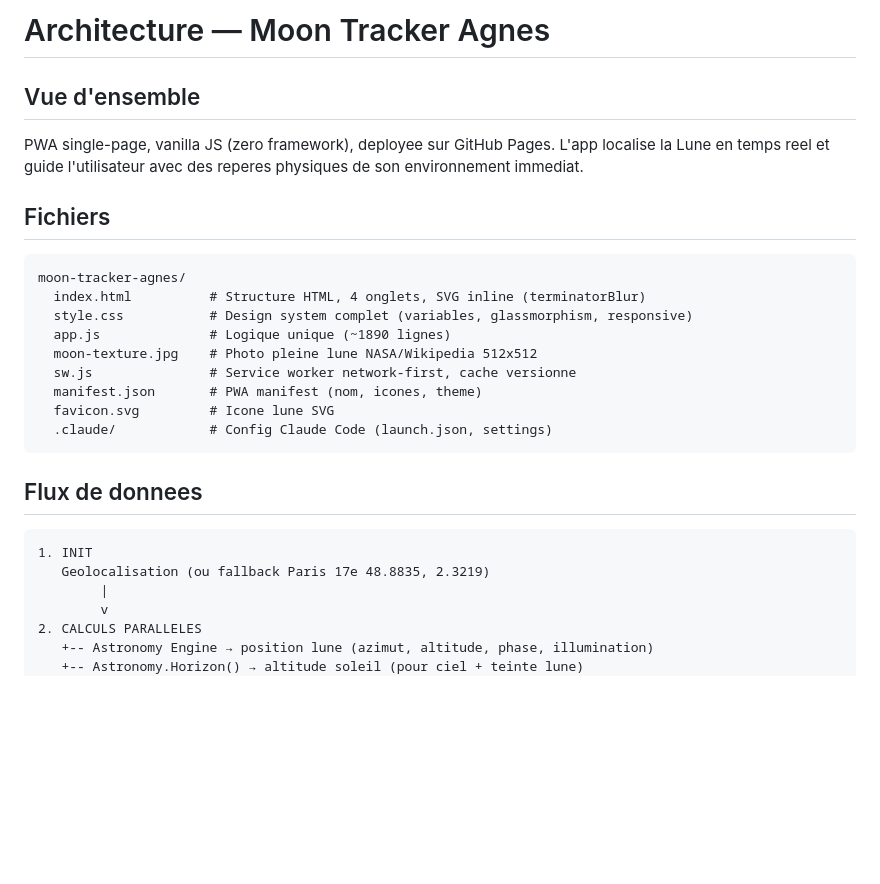
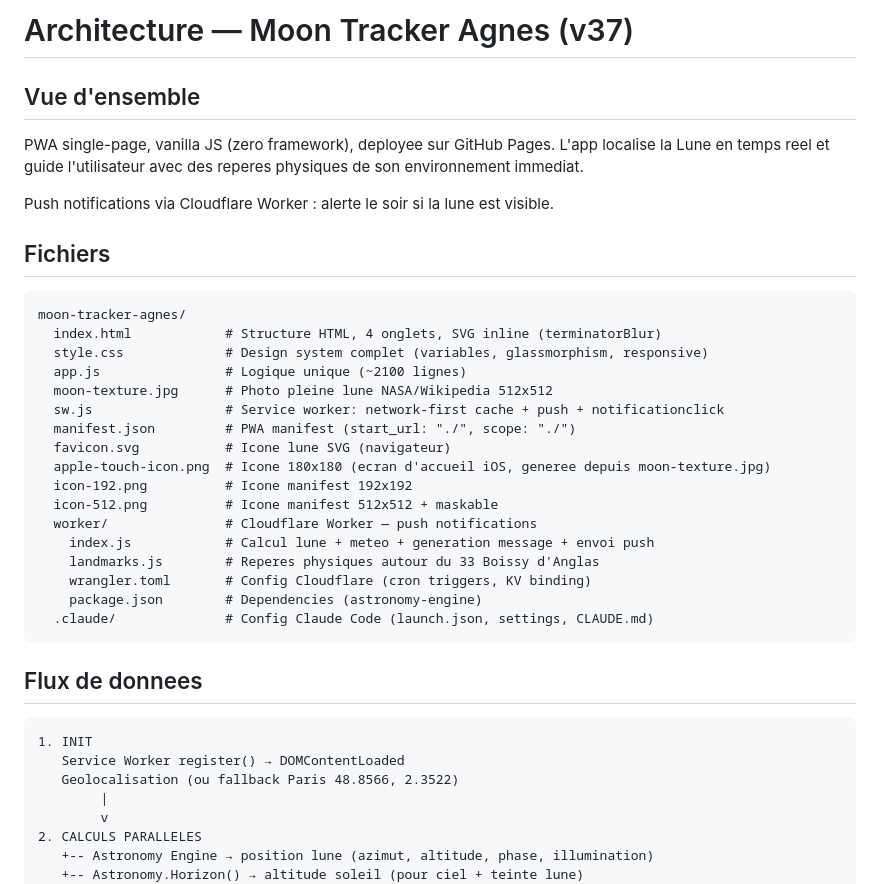
Before and after one commit to mickael-tsakiris/moon-tracker-agnes, a Markdown page: ARCHITECTURE.md, the part around one of its changes. GitHub-like rendering; blank space fills up the shorter version.

````diff
--- a/ARCHITECTURE.md
+++ b/ARCHITECTURE.md
@@ -1,4 +1,4 @@
-# Architecture — Moon Tracker Agnes
+# Architecture — Moon Tracker Agnes (v37)
 
 ## Vue d'ensemble
 
@@ -6,25 +6,36 @@ PWA single-page, vanilla JS (zero framework), deployee sur GitHub Pages.
 L'app localise la Lune en temps reel et guide l'utilisateur avec des
 reperes physiques de son environnement immediat.
 
+Push notifications via Cloudflare Worker : alerte le soir si la lune est visible.
+
 ## Fichiers
 
 ```
 moon-tracker-agnes/
-  index.html          # Structure HTML, 4 onglets, SVG inline (terminatorBlur)
-  style.css           # Design system complet (variables, glassmorphism, responsive)
-  app.js              # Logique unique (~1890 lignes)
-  moon-texture.jpg    # Photo pleine lune NASA/Wikipedia 512x512
-  sw.js               # Service worker network-first, cache versionne
-  manifest.json       # PWA manifest (nom, icones, theme)
-  favicon.svg         # Icone lune SVG
-  .claude/            # Config Claude Code (launch.json, settings)
+  index.html            # Structure HTML, 4 onglets, SVG inline (terminatorBlur)
+  style.css             # Design system complet (variables, glassmorphism, responsive)
+  app.js                # Logique unique (~2100 lignes)
+  moon-texture.jpg      # Photo pleine lune NASA/Wikipedia 512x512
+  sw.js                 # Service worker: network-first cache + push + notificationclick
+  manifest.json         # PWA manifest (start_url: "./", scope: "./")
+  favicon.svg           # Icone lune SVG (navigateur)
+  apple-touch-icon.png  # Icone 180x180 (ecran d'accueil iOS, generee depuis moon-texture.jpg)
+  icon-192.png          # Icone manifest 192x192
+  icon-512.png          # Icone manifest 512x512 + maskable
+  worker/               # Cloudflare Worker — push notifications
+    index.js            # Calcul lune + meteo + generation message + envoi push
+    landmarks.js        # Reperes physiques autour du 33 Boissy d'Anglas
+    wrangler.toml       # Config Cloudflare (cron triggers, KV binding)
+    package.json        # Dependencies (astronomy-engine)
+  .claude/              # Config Claude Code (launch.json, settings, CLAUDE.md)
 ```
 
 ## Flux de donnees
 
 ```
 1. INIT
-   Geolocalisation (ou fallback Paris 17e 48.8835, 2.3219)
+   Service Worker register() → DOMContentLoaded
+   Geolocalisation (ou fallback Paris 48.8566, 2.3522)
         |
         v
 2. CALCULS PARALLELES
````
Also changed, not shown: other parts of ARCHITECTURE.md (+69 -0 lines).
